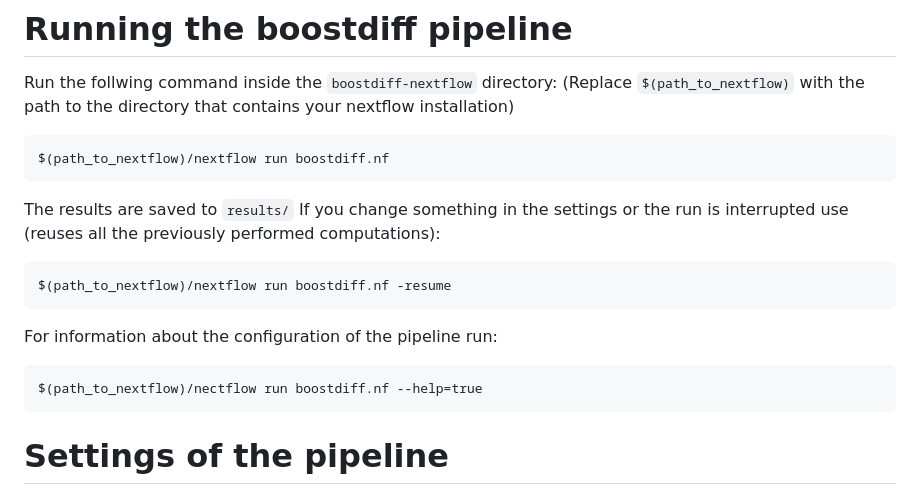
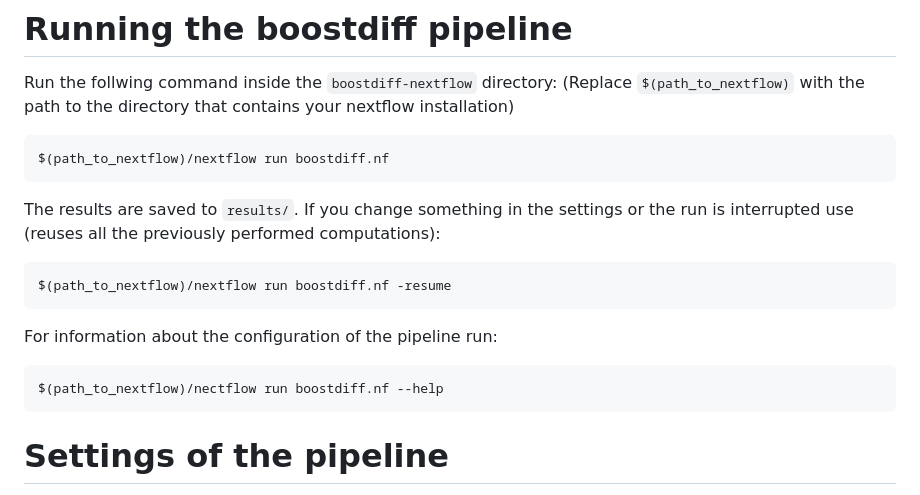
Before and after one commit to bionetslab/grn-nextflow, a Markdown page: README.md, the part around the change. GitHub-like rendering.

Commit message:
fixed typo in README

````diff
--- a/README.md
+++ b/README.md
@@ -28,7 +28,7 @@ Run the follwing command inside the `boostdiff-nextflow` directory: (Replace `$(
 ```
 $(path_to_nextflow)/nextflow run boostdiff.nf
 ```
-The results are saved to `results/`
+The results are saved to `results/`.
 If you change something in the settings or the run is interrupted use (reuses all the previously performed computations):
 ```
 $(path_to_nextflow)/nextflow run boostdiff.nf -resume
@@ -36,7 +36,7 @@ $(path_to_nextflow)/nextflow run boostdiff.nf -resume
 
 For information about the configuration of the pipeline run:
 ```
-$(path_to_nextflow)/nectflow run boostdiff.nf --help=true
+$(path_to_nextflow)/nectflow run boostdiff.nf --help
 ```
 
 # Settings of the pipeline
````
